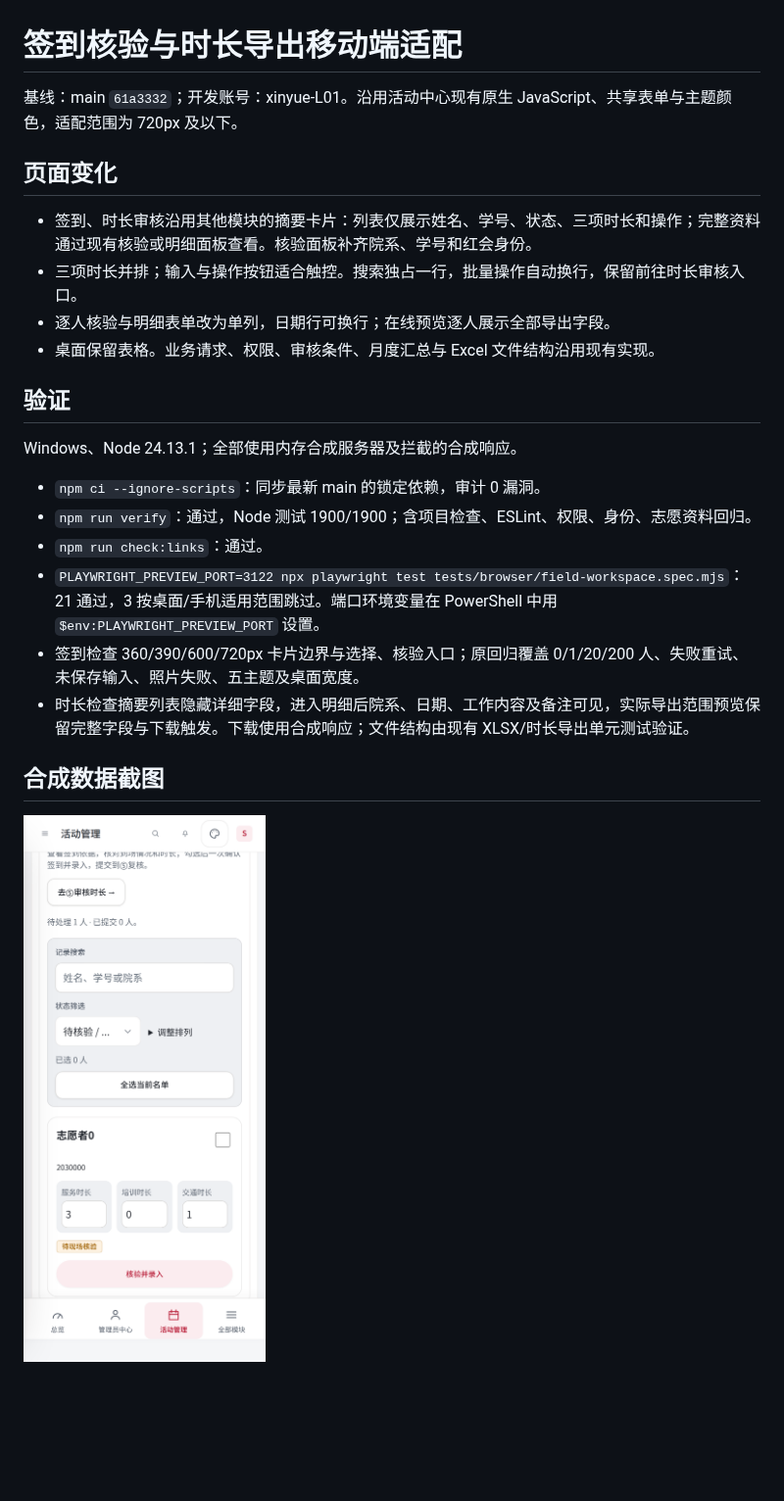
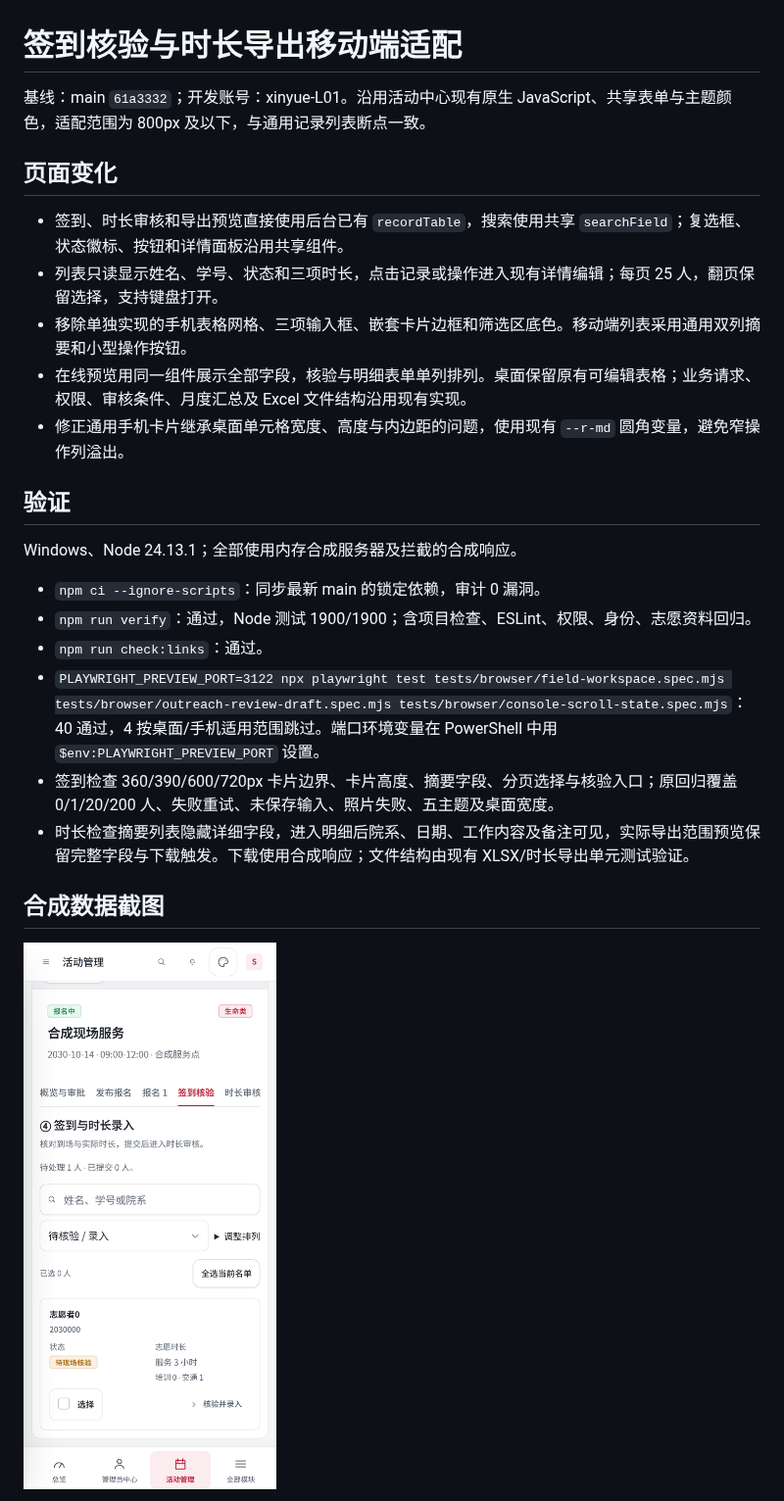
Before and after one commit to WANGLEVY9/NJURedCross, a Markdown page: reports/ATTENDANCE_MOBILE_2026-10-15.md, the part around the change. Shown at 98% size. Rendered like a GitHub page; pictures changed too: reports/assets/attendance-mobile/attendance.png; blank space fills up the shorter version.

Commit message:
refactor: reuse shared record lists and search in mobile service workspaces

```diff
--- a/reports/ATTENDANCE_MOBILE_2026-10-15.md
+++ b/reports/ATTENDANCE_MOBILE_2026-10-15.md
@@ -1,13 +1,14 @@
 # 签到核验与时长导出移动端适配
 
-基线：main `61a3332`；开发账号：xinyue-L01。沿用活动中心现有原生 JavaScript、共享表单与主题颜色，适配范围为 720px 及以下。
+基线：main `61a3332`；开发账号：xinyue-L01。沿用活动中心现有原生 JavaScript、共享表单与主题颜色，适配范围为 800px 及以下，与通用记录列表断点一致。
 
 ## 页面变化
 
-- 签到、时长审核沿用其他模块的摘要卡片：列表仅展示姓名、学号、状态、三项时长和操作；完整资料通过现有核验或明细面板查看。核验面板补齐院系、学号和红会身份。
-- 三项时长并排；输入与操作按钮适合触控。搜索独占一行，批量操作自动换行，保留前往时长审核入口。
-- 逐人核验与明细表单改为单列，日期行可换行；在线预览逐人展示全部导出字段。
-- 桌面保留表格。业务请求、权限、审核条件、月度汇总与 Excel 文件结构沿用现有实现。
+- 签到、时长审核和导出预览直接使用后台已有 `recordTable`，搜索使用共享 `searchField`；复选框、状态徽标、按钮和详情面板沿用共享组件。
+- 列表只读显示姓名、学号、状态和三项时长，点击记录或操作进入现有详情编辑；每页 25 人，翻页保留选择，支持键盘打开。
+- 移除单独实现的手机表格网格、三项输入框、嵌套卡片边框和筛选区底色。移动端列表采用通用双列摘要和小型操作按钮。
+- 在线预览用同一组件展示全部字段，核验与明细表单单列排列。桌面保留原有可编辑表格；业务请求、权限、审核条件、月度汇总及 Excel 文件结构沿用现有实现。
+- 修正通用手机卡片继承桌面单元格宽度、高度与内边距的问题，使用现有 `--r-md` 圆角变量，避免窄操作列溢出。
 
 ## 验证
 
@@ -16,8 +17,8 @@ Windows、Node 24.13.1；全部使用内存合成服务器及拦截的合成响
 - `npm ci --ignore-scripts`：同步最新 main 的锁定依赖，审计 0 漏洞。
 - `npm run verify`：通过，Node 测试 1900/1900；含项目检查、ESLint、权限、身份、志愿资料回归。
 - `npm run check:links`：通过。
-- `PLAYWRIGHT_PREVIEW_PORT=3122 npx playwright test tests/browser/field-workspace.spec.mjs`：21 通过，3 按桌面/手机适用范围跳过。端口环境变量在 PowerShell 中用 `$env:PLAYWRIGHT_PREVIEW_PORT` 设置。
-- 签到检查 360/390/600/720px 卡片边界与选择、核验入口；原回归覆盖 0/1/20/200 人、失败重试、未保存输入、照片失败、五主题及桌面宽度。
+- `PLAYWRIGHT_PREVIEW_PORT=3122 npx playwright test tests/browser/field-workspace.spec.mjs tests/browser/outreach-review-draft.spec.mjs tests/browser/console-scroll-state.spec.mjs`：40 通过，4 按桌面/手机适用范围跳过。端口环境变量在 PowerShell 中用 `$env:PLAYWRIGHT_PREVIEW_PORT` 设置。
+- 签到检查 360/390/600/720px 卡片边界、卡片高度、摘要字段、分页选择与核验入口；原回归覆盖 0/1/20/200 人、失败重试、未保存输入、照片失败、五主题及桌面宽度。
 - 时长检查摘要列表隐藏详细字段，进入明细后院系、日期、工作内容及备注可见，实际导出范围预览保留完整字段与下载触发。下载使用合成响应；文件结构由现有 XLSX/时长导出单元测试验证。
 
 ## 合成数据截图
```
Also changed, not shown: docs/WORKFLOW.md (+1 -1 lines), reports/assets/attendance-mobile/export.png, reports/assets/attendance-mobile/hours.png, 5 other files.
